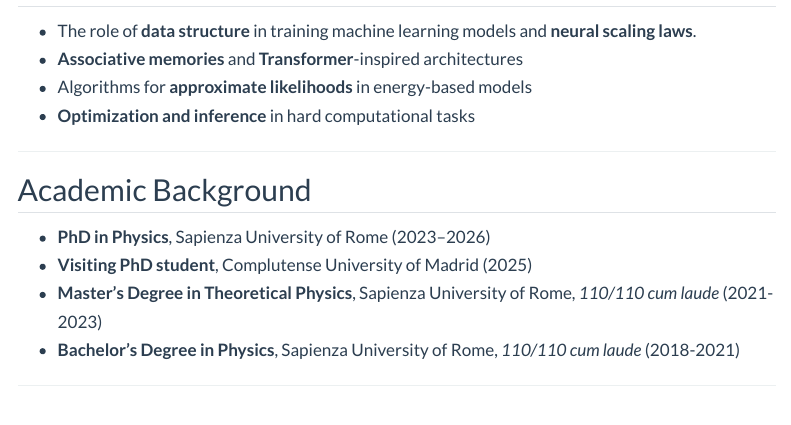
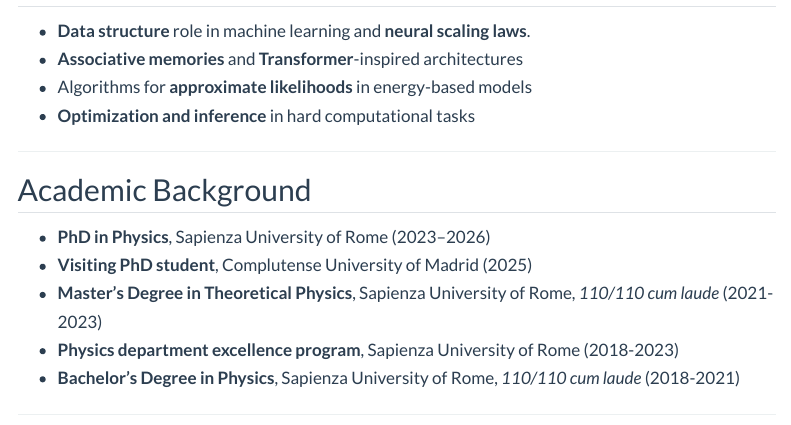
Before and after one commit to Francill99/fdamico_website, a Quarto document (about.qmd): the page in a window 1100 px wide, from 290 px down. Rendered offline with R 4.5, knitr and Pandoc in place of Quarto, with nearby package versions; menus at the side of the page are left out.

Commit message:
Update about.qmd

```diff
--- a/about.qmd
+++ b/about.qmd
@@ -10,7 +10,7 @@
 ---
 
 ## Research Interests
-- The role of **data structure** in training machine learning models and **neural scaling laws**.
+- **Data structure** role in machine learning and **neural scaling laws**.
 - **Associative memories** and **Transformer**-inspired architectures
 - Algorithms for **approximate likelihoods** in energy-based models
 - **Optimization and inference** in hard computational tasks
@@ -21,6 +21,7 @@
 - **PhD in Physics**, Sapienza University of Rome (2023–2026)
 - **Visiting PhD student**, Complutense University of Madrid (2025)
 - **Master’s Degree in Theoretical Physics**, Sapienza University of Rome, *110/110 cum laude* (2021-2023)
+- **Physics department excellence program**, Sapienza University of Rome (2018-2023)
 - **Bachelor’s Degree in Physics**, Sapienza University of Rome, *110/110 cum laude* (2018-2021)
 
 ---
```
